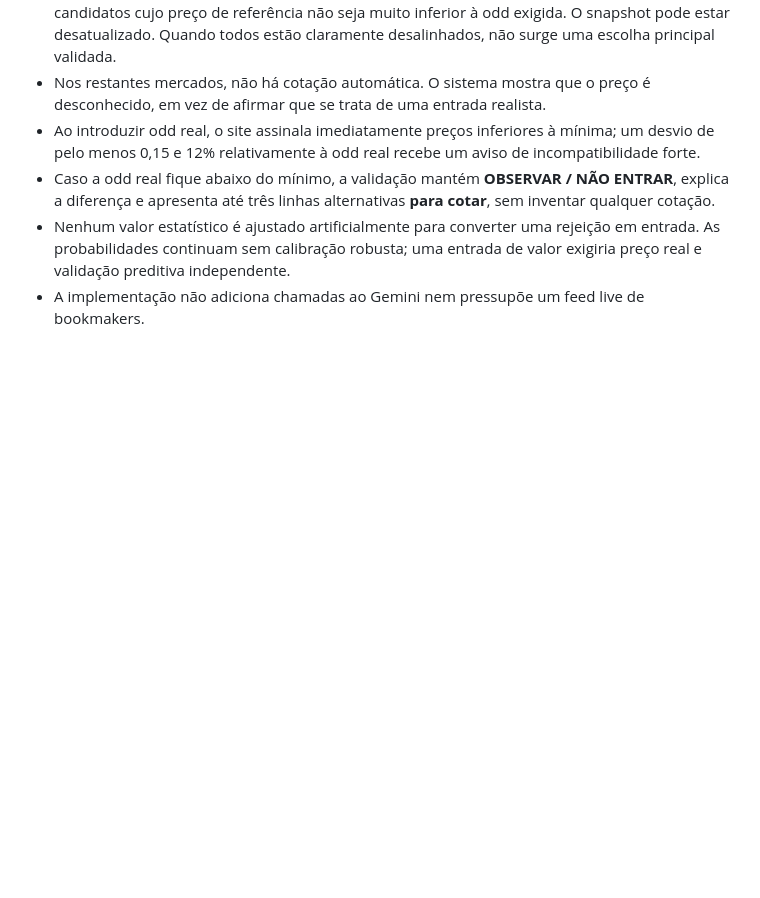
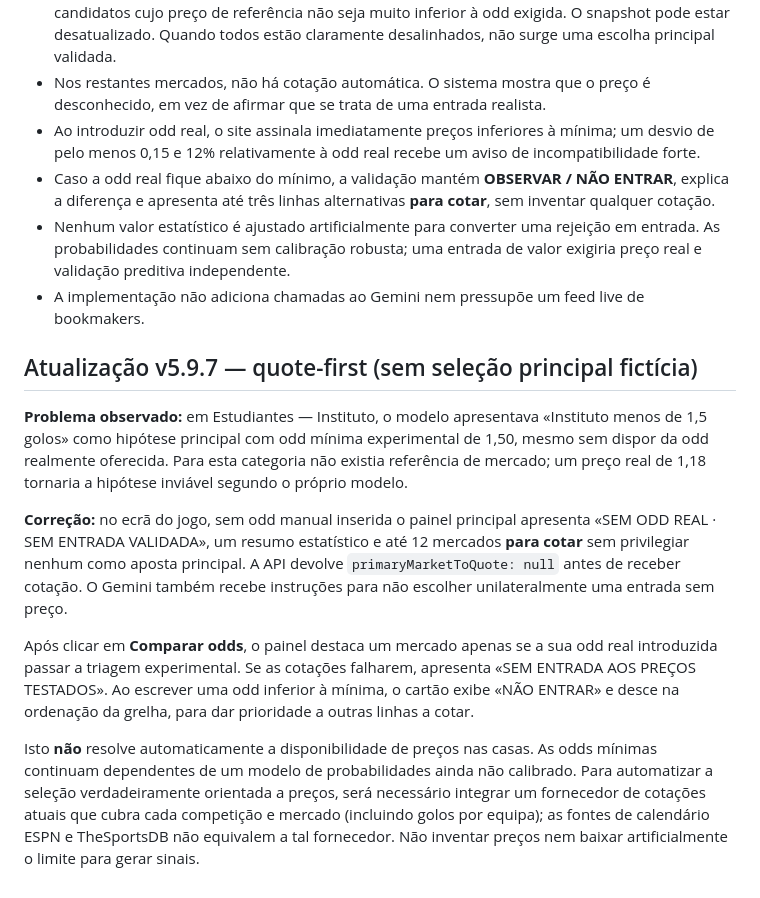
Before and after one commit to miguelsilva29121999-max/football-value-lab-web, a Markdown page: README.md, the part around the change. GitHub-like rendering; blank space fills up the shorter version.

Commit message:
Explain quote-first flow and absence of genuine sportsbook price feeds in v5.9.7

```diff
--- a/README.md
+++ b/README.md
@@ -75,3 +75,14 @@ Este projeto transforma o Football Value Lab 5.1 (Gemini) numa aplicação web,
 - Caso a odd real fique abaixo do mínimo, a validação mantém **OBSERVAR / NÃO ENTRAR**, explica a diferença e apresenta até três linhas alternativas **para cotar**, sem inventar qualquer cotação.
 - Nenhum valor estatístico é ajustado artificialmente para converter uma rejeição em entrada. As probabilidades continuam sem calibração robusta; uma entrada de valor exigiria preço real e validação preditiva independente.
 - A implementação não adiciona chamadas ao Gemini nem pressupõe um feed live de bookmakers.
+
+
+## Atualização v5.9.7 — quote-first (sem seleção principal fictícia)
+
+**Problema observado:** em Estudiantes — Instituto, o modelo apresentava «Instituto menos de 1,5 golos» como hipótese principal com odd mínima experimental de 1,50, mesmo sem dispor da odd realmente oferecida. Para esta categoria não existia referência de mercado; um preço real de 1,18 tornaria a hipótese inviável segundo o próprio modelo.
+
+**Correção:** no ecrã do jogo, sem odd manual inserida o painel principal apresenta «SEM ODD REAL · SEM ENTRADA VALIDADA», um resumo estatístico e até 12 mercados **para cotar** sem privilegiar nenhum como aposta principal. A API devolve `primaryMarketToQuote: null` antes de receber cotação. O Gemini também recebe instruções para não escolher unilateralmente uma entrada sem preço.
+
+Após clicar em **Comparar odds**, o painel destaca um mercado apenas se a sua odd real introduzida passar a triagem experimental. Se as cotações falharem, apresenta «SEM ENTRADA AOS PREÇOS TESTADOS». Ao escrever uma odd inferior à mínima, o cartão exibe «NÃO ENTRAR» e desce na ordenação da grelha, para dar prioridade a outras linhas a cotar.
+
+Isto **não** resolve automaticamente a disponibilidade de preços nas casas. As odds mínimas continuam dependentes de um modelo de probabilidades ainda não calibrado. Para automatizar a seleção verdadeiramente orientada a preços, será necessário integrar um fornecedor de cotações atuais que cubra cada competição e mercado (incluindo golos por equipa); as fontes de calendário ESPN e TheSportsDB não equivalem a tal fornecedor. Não inventar preços nem baixar artificialmente o limite para gerar sinais.
```
